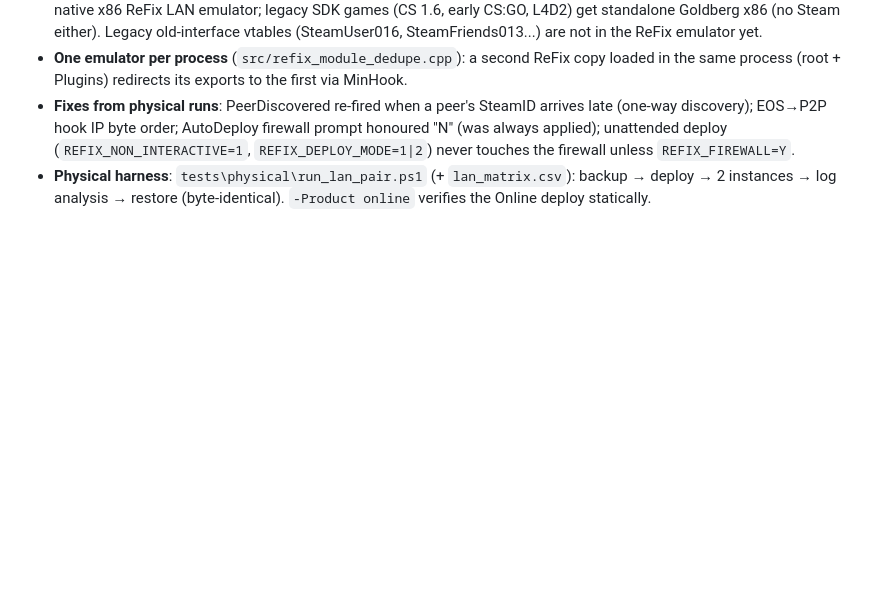
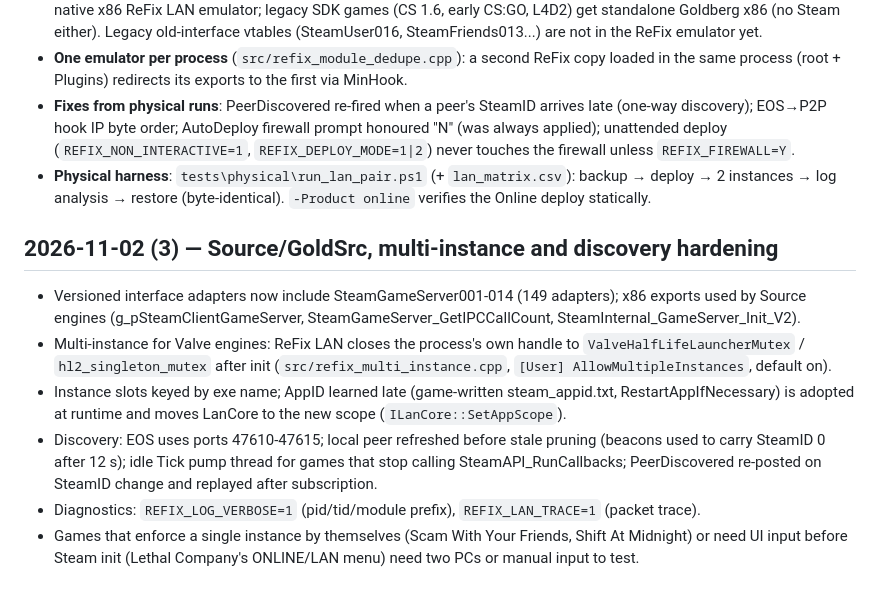
Before and after one commit to Coronitaa/ReFix, a Markdown page: docs/refix-lan/HANDOFF.md, the part around the change. Drawn GitHub-style; blank space fills up the shorter version.

Commit message:
docs(lan): handoff for Source support, multi-instance and discovery fixes
Co-Authored-By: Claude Opus 5.5 <noreply@anthropic.com>

```diff
--- a/docs/refix-lan/HANDOFF.md
+++ b/docs/refix-lan/HANDOFF.md
@@ -52,3 +52,17 @@
   (`REFIX_NON_INTERACTIVE=1`, `REFIX_DEPLOY_MODE=1|2`) never touches the firewall unless `REFIX_FIREWALL=Y`.
 - **Physical harness**: `tests\physical\run_lan_pair.ps1` (+ `lan_matrix.csv`): backup → deploy → 2 instances →
   log analysis → restore (byte-identical). `-Product online` verifies the Online deploy statically.
+
+## 2026-11-02 (3) — Source/GoldSrc, multi-instance and discovery hardening
+- Versioned interface adapters now include SteamGameServer001-014 (149 adapters); x86 exports used by Source
+  engines (g_pSteamClientGameServer, SteamGameServer_GetIPCCallCount, SteamInternal_GameServer_Init_V2).
+- Multi-instance for Valve engines: ReFix LAN closes the process's own handle to `ValveHalfLifeLauncherMutex` /
+  `hl2_singleton_mutex` after init (`src/refix_multi_instance.cpp`, `[User] AllowMultipleInstances`, default on).
+- Instance slots keyed by exe name; AppID learned late (game-written steam_appid.txt, RestartAppIfNecessary)
+  is adopted at runtime and moves LanCore to the new scope (`ILanCore::SetAppScope`).
+- Discovery: EOS uses ports 47610-47615; local peer refreshed before stale pruning (beacons used to carry
+  SteamID 0 after 12 s); idle Tick pump thread for games that stop calling SteamAPI_RunCallbacks;
+  PeerDiscovered re-posted on SteamID change and replayed after subscription.
+- Diagnostics: `REFIX_LOG_VERBOSE=1` (pid/tid/module prefix), `REFIX_LAN_TRACE=1` (packet trace).
+- Games that enforce a single instance by themselves (Scam With Your Friends, Shift At Midnight) or need UI
+  input before Steam init (Lethal Company's ONLINE/LAN menu) need two PCs or manual input to test.
```
